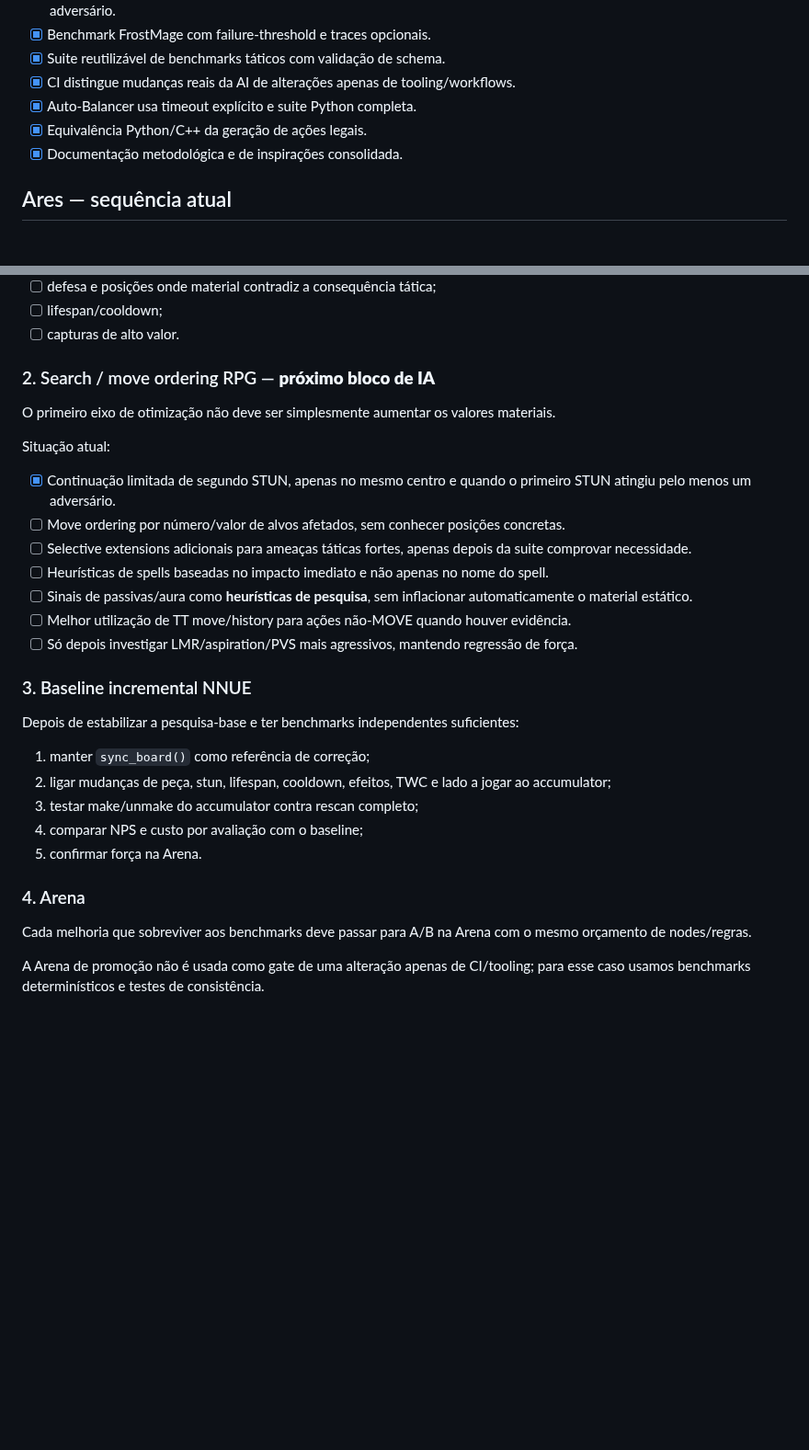
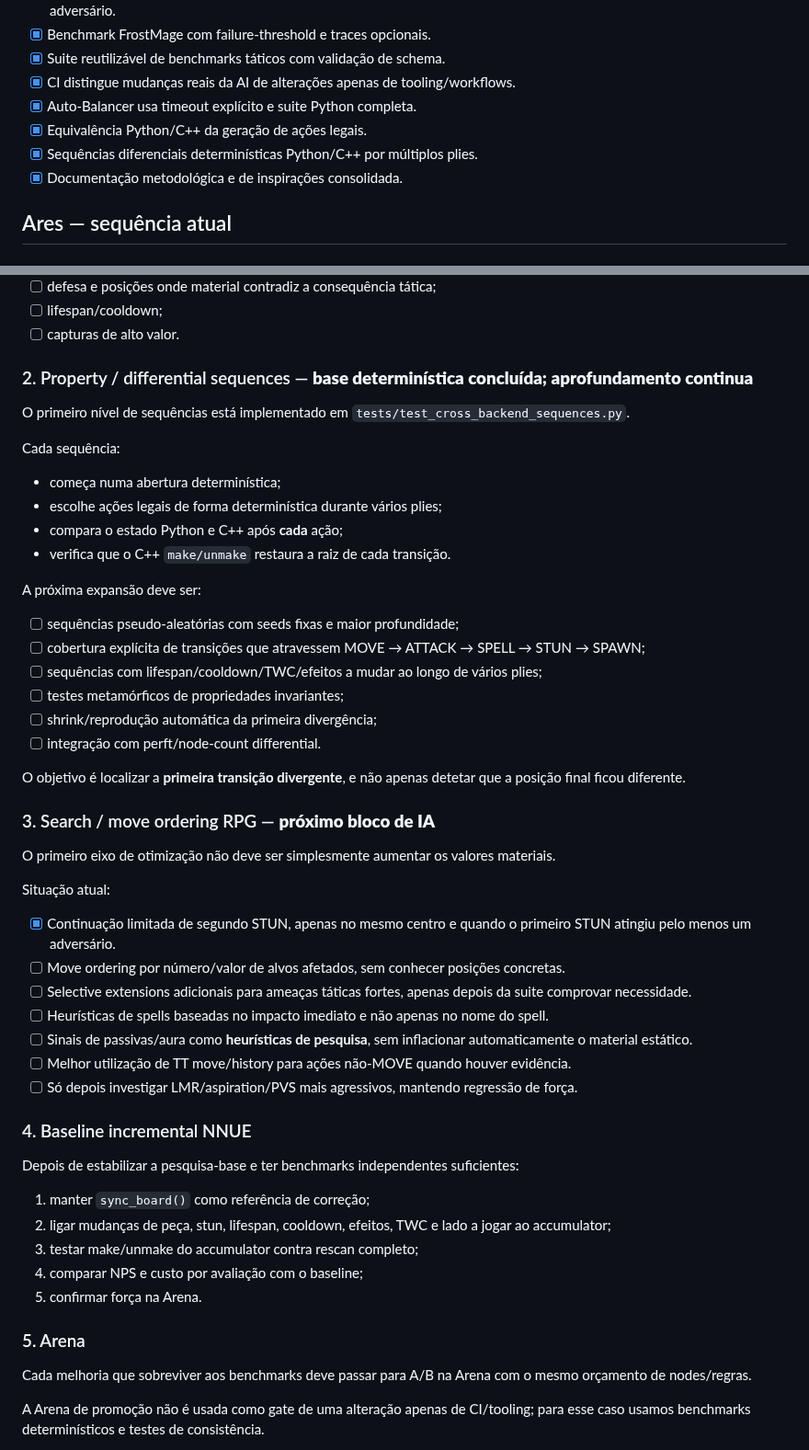
Before and after one commit to Siuo-Player/RedWar, a Markdown page: docs/ROADMAP.md, 2 parts joined by grey strips. Shown at 92% size. Rendered like a GitHub page; blank space fills up the shorter version.

Commit message:
docs: continue differential sequence roadmap

```diff
--- a/docs/ROADMAP.md
+++ b/docs/ROADMAP.md
@@ -39,6 +39,7 @@ RedWar não é xadrez. Stun, lifespan, spells, summons, terreno e TWC entram na
 - [x] CI distingue mudanças reais da AI de alterações apenas de tooling/workflows.
 - [x] Auto-Balancer usa timeout explícito e suite Python completa.
 - [x] Equivalência Python/C++ da geração de ações legais.
+- [x] Sequências diferenciais determinísticas Python/C++ por múltiplos plies.
 - [x] Documentação metodológica e de inspirações consolidada.
 
 ## Ares — sequência atual
@@ -70,7 +71,29 @@ Novas posições a validar e adicionar:
 - [ ] lifespan/cooldown;
 - [ ] capturas de alto valor.
 
-### 2. Search / move ordering RPG — **próximo bloco de IA**
+### 2. Property / differential sequences — **base determinística concluída; aprofundamento continua**
+
+O primeiro nível de sequências está implementado em `tests/test_cross_backend_sequences.py`.
+
+Cada sequência:
+
+- começa numa abertura determinística;
+- escolhe ações legais de forma determinística durante vários plies;
+- compara o estado Python e C++ após **cada** ação;
+- verifica que o C++ `make/unmake` restaura a raiz de cada transição.
+
+A próxima expansão deve ser:
+
+- [ ] sequências pseudo-aleatórias com seeds fixas e maior profundidade;
+- [ ] cobertura explícita de transições que atravessem MOVE → ATTACK → SPELL → STUN → SPAWN;
+- [ ] sequências com lifespan/cooldown/TWC/efeitos a mudar ao longo de vários plies;
+- [ ] testes metamórficos de propriedades invariantes;
+- [ ] shrink/reprodução automática da primeira divergência;
+- [ ] integração com perft/node-count differential.
+
+O objetivo é localizar a **primeira transição divergente**, e não apenas detetar que a posição final ficou diferente.
+
+### 3. Search / move ordering RPG — **próximo bloco de IA**
 
 O primeiro eixo de otimização não deve ser simplesmente aumentar os valores materiais.
 
@@ -84,7 +107,7 @@ Situação atual:
 - [ ] Melhor utilização de TT move/history para ações não-MOVE quando houver evidência.
 - [ ] Só depois investigar LMR/aspiration/PVS mais agressivos, mantendo regressão de força.
 
-### 3. Baseline incremental NNUE
+### 4. Baseline incremental NNUE
 
 Depois de estabilizar a pesquisa-base e ter benchmarks independentes suficientes:
 
@@ -94,7 +117,7 @@ Depois de estabilizar a pesquisa-base e ter benchmarks independentes suficientes
 4. comparar NPS e custo por avaliação com o baseline;
 5. confirmar força na Arena.
 
-### 4. Arena
+### 5. Arena
 
 Cada melhoria que sobreviver aos benchmarks deve passar para A/B na Arena com o mesmo orçamento de nodes/regras.
 
```
